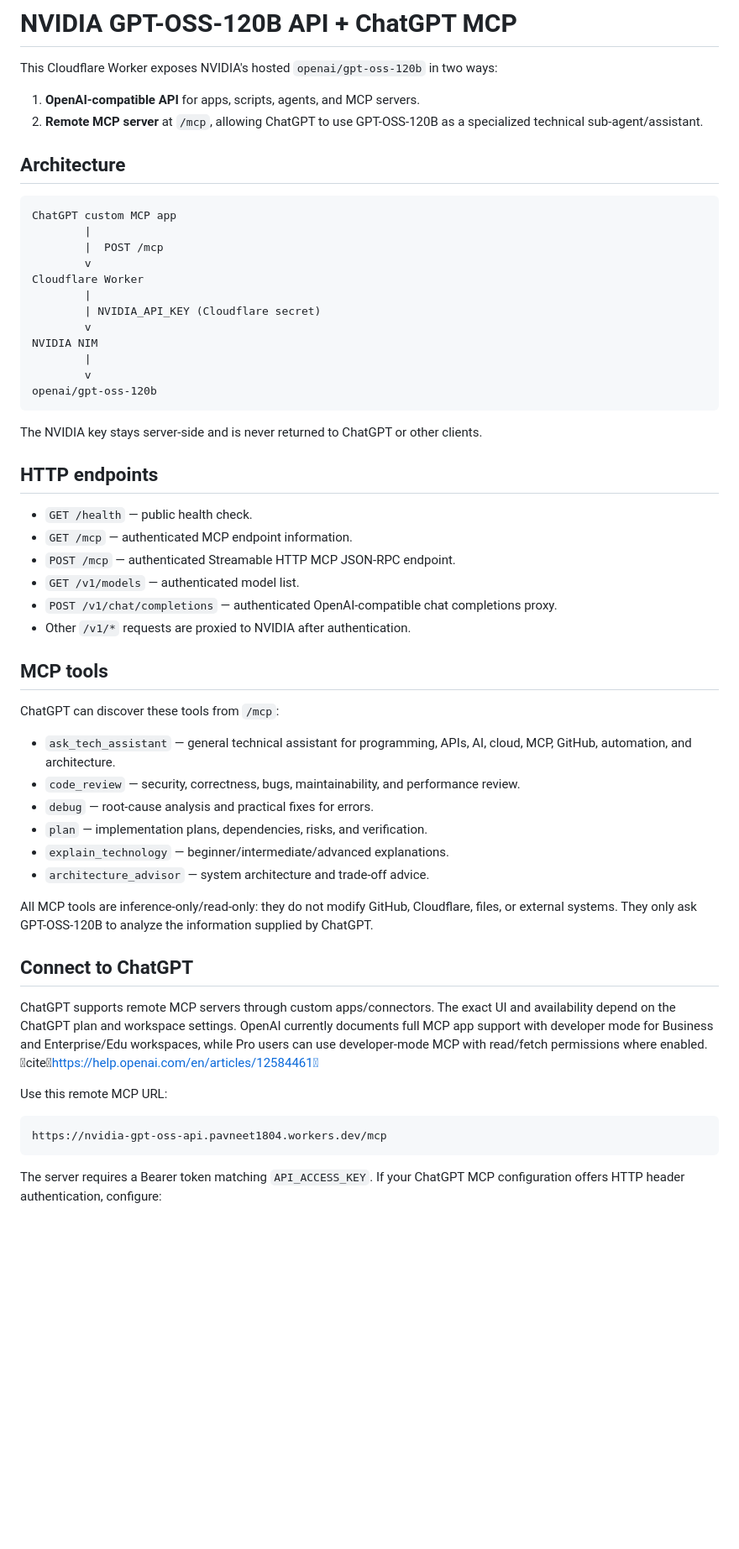
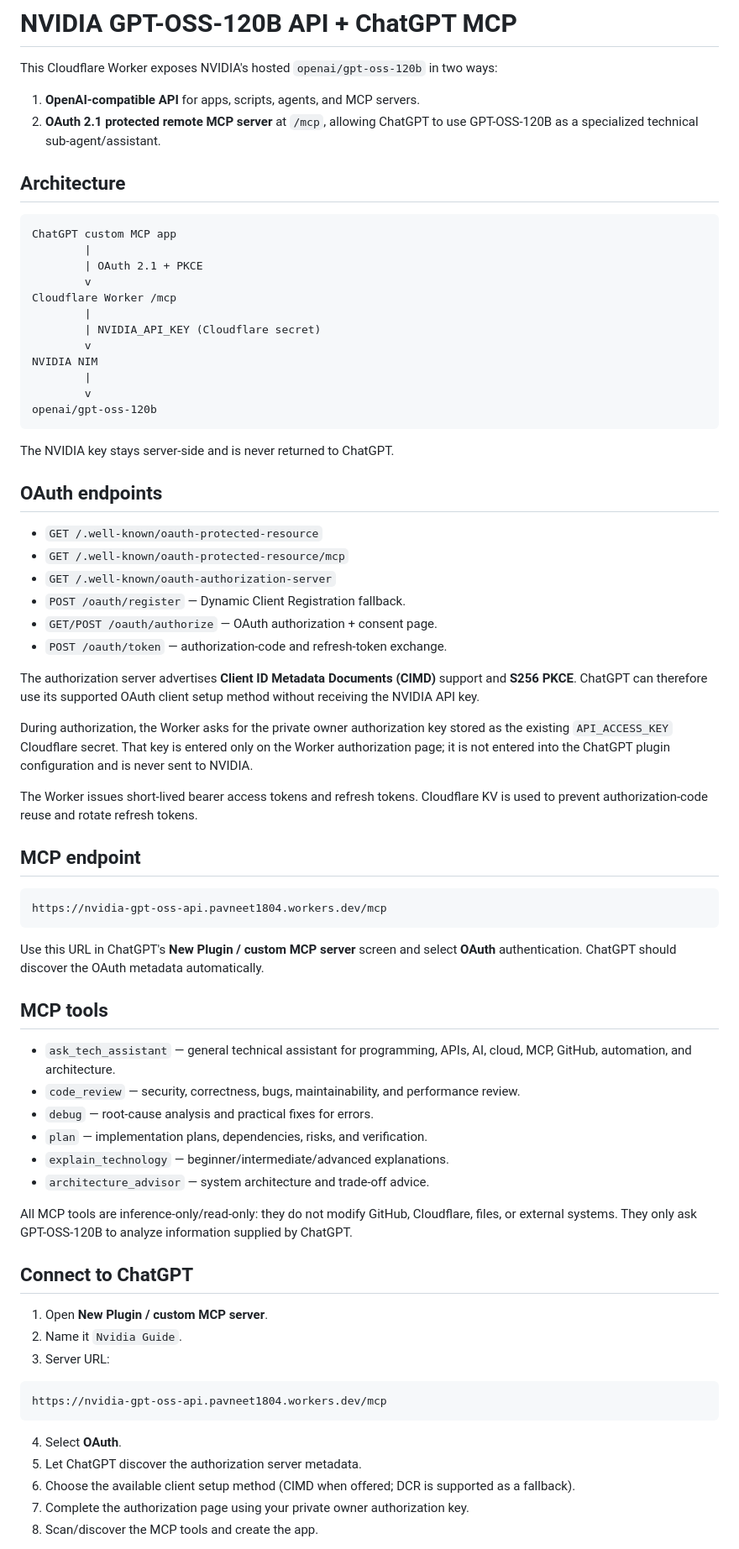
Before and after one commit to pavnxet/js-scripts, a Markdown page: scripts/nvidia-gpt-oss-api/README.md, the part around one of its changes. Shown at 84% size. GitHub-like rendering; blank space fills up the shorter version.

Commit message:
Document OAuth 2.1 ChatGPT MCP setup

````diff
--- a/scripts/nvidia-gpt-oss-api/README.md
+++ b/scripts/nvidia-gpt-oss-api/README.md
@@ -3,16 +3,16 @@
 This Cloudflare Worker exposes NVIDIA's hosted `openai/gpt-oss-120b` in two ways:
 
 1. **OpenAI-compatible API** for apps, scripts, agents, and MCP servers.
-2. **Remote MCP server** at `/mcp`, allowing ChatGPT to use GPT-OSS-120B as a specialized technical sub-agent/assistant.
+2. **OAuth 2.1 protected remote MCP server** at `/mcp`, allowing ChatGPT to use GPT-OSS-120B as a specialized technical sub-agent/assistant.
 
 ## Architecture
 
 ```text
 ChatGPT custom MCP app
         |
-        |  POST /mcp
+        | OAuth 2.1 + PKCE
         v
-Cloudflare Worker
+Cloudflare Worker /mcp
         |
         | NVIDIA_API_KEY (Cloudflare secret)
         v
@@ -22,20 +22,32 @@ NVIDIA NIM
 openai/gpt-oss-120b
 ```
 
-The NVIDIA key stays server-side and is never returned to ChatGPT or other clients.
+The NVIDIA key stays server-side and is never returned to ChatGPT.
 
-## HTTP endpoints
+## OAuth endpoints
 
-- `GET /health` — public health check.
-- `GET /mcp` — authenticated MCP endpoint information.
-- `POST /mcp` — authenticated Streamable HTTP MCP JSON-RPC endpoint.
-- `GET /v1/models` — authenticated model list.
-- `POST /v1/chat/completions` — authenticated OpenAI-compatible chat completions proxy.
-- Other `/v1/*` requests are proxied to NVIDIA after authentication.
+- `GET /.well-known/oauth-protected-resource`
+- `GET /.well-known/oauth-protected-resource/mcp`
+- `GET /.well-known/oauth-authorization-server`
+- `POST /oauth/register` — Dynamic Client Registration fallback.
+- `GET/POST /oauth/authorize` — OAuth authorization + consent page.
+- `POST /oauth/token` — authorization-code and refresh-token exchange.
+
+The authorization server advertises **Client ID Metadata Documents (CIMD)** support and **S256 PKCE**. ChatGPT can therefore use its supported OAuth client setup method without receiving the NVIDIA API key.
+
+During authorization, the Worker asks for the private owner authorization key stored as the existing `API_ACCESS_KEY` Cloudflare secret. That key is entered only on the Worker authorization page; it is not entered into the ChatGPT plugin configuration and is never sent to NVIDIA.
+
+The Worker issues short-lived bearer access tokens and refresh tokens. Cloudflare KV is used to prevent authorization-code reuse and rotate refresh tokens.
+
+## MCP endpoint
+
+```text
+https://nvidia-gpt-oss-api.pavneet1804.workers.dev/mcp
+```
+
+Use this URL in ChatGPT's **New Plugin / custom MCP server** screen and select **OAuth** authentication. ChatGPT should discover the OAuth metadata automatically.
 
 ## MCP tools
-
-ChatGPT can discover these tools from `/mcp`:
 
 - `ask_tech_assistant` — general technical assistant for programming, APIs, AI, cloud, MCP, GitHub, automation, and architecture.
 - `code_review` — security, correctness, bugs, maintainability, and performance review.
@@ -44,17 +56,21 @@ ChatGPT can discover these tools from `/mcp`:
 - `explain_technology` — beginner/intermediate/advanced explanations.
 - `architecture_advisor` — system architecture and trade-off advice.
 
-All MCP tools are inference-only/read-only: they do not modify GitHub, Cloudflare, files, or external systems. They only ask GPT-OSS-120B to analyze the information supplied by ChatGPT.
+All MCP tools are inference-only/read-only: they do not modify GitHub, Cloudflare, files, or external systems. They only ask GPT-OSS-120B to analyze information supplied by ChatGPT.
 
 ## Connect to ChatGPT
 
-ChatGPT supports remote MCP servers through custom apps/connectors. The exact UI and availability depend on the ChatGPT plan and workspace settings. OpenAI currently documents full MCP app support with developer mode for Business and Enterprise/Edu workspaces, while Pro users can use developer-mode MCP with read/fetch permissions where enabled. citehttps://help.openai.com/en/articles/12584461
-
-Use this remote MCP URL:
+1. Open **New Plugin / custom MCP server**.
+2. Name it `Nvidia Guide`.
+3. Server URL:
 
 ```text
 https://nvidia-gpt-oss-api.pavneet1804.workers.dev/mcp
 ```
 
-The server requires a Bearer token matching `API_ACCESS_KEY`. If your ChatGPT MCP configuration offers HTTP header authentication, configure:
+4. Select **OAuth**.
+5. Let ChatGPT discover the authorization server metadata.
+6. Choose the available client setup method (CIMD when offered; DCR is supported as a fallback).
+7. Complete the authorization page using your private owner authorization key.
+8. Scan/discover the MCP tools and create the app.
 
````
Also changed, not shown: other parts of scripts/nvidia-gpt-oss-api/README.md (+17 -11 lines).
